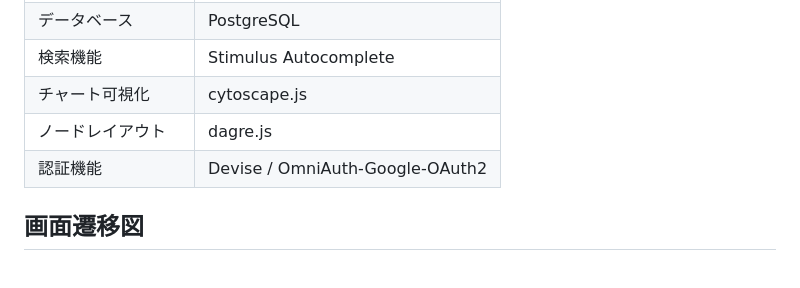
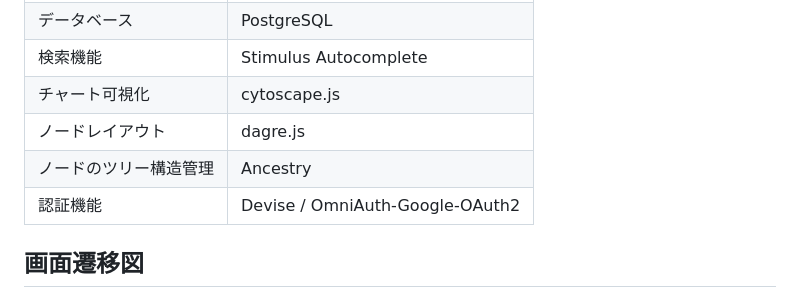
Before and after one commit to m-deura/bjj_flow_tracker, a Markdown page: README.md, the part around the change. Drawn GitHub-style; blank space fills up the shorter version.

Commit message:
update: README「機能の実装方針」にAncestryを追記

```diff
--- a/README.md
+++ b/README.md
@@ -82,6 +82,7 @@ Flowque（Flow + Technique）は、ブラジリアン柔術の練習メモを”
 | 検索機能 | Stimulus Autocomplete |
 | チャート可視化 | cytoscape.js |
 | ノードレイアウト | dagre.js |
+| ノードのツリー構造管理 | Ancestry |
 | 認証機能 | Devise / OmniAuth-Google-OAuth2 |
 
 ## 画面遷移図
```
